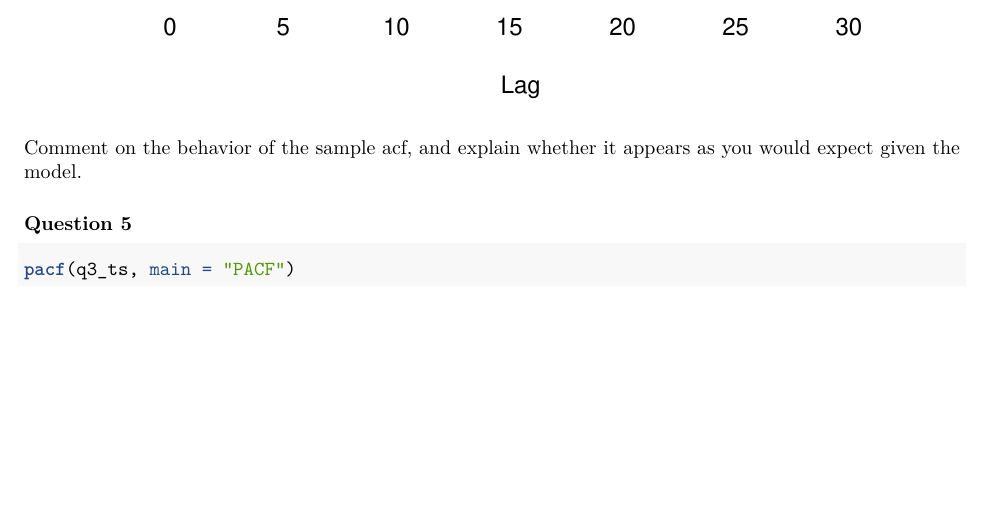
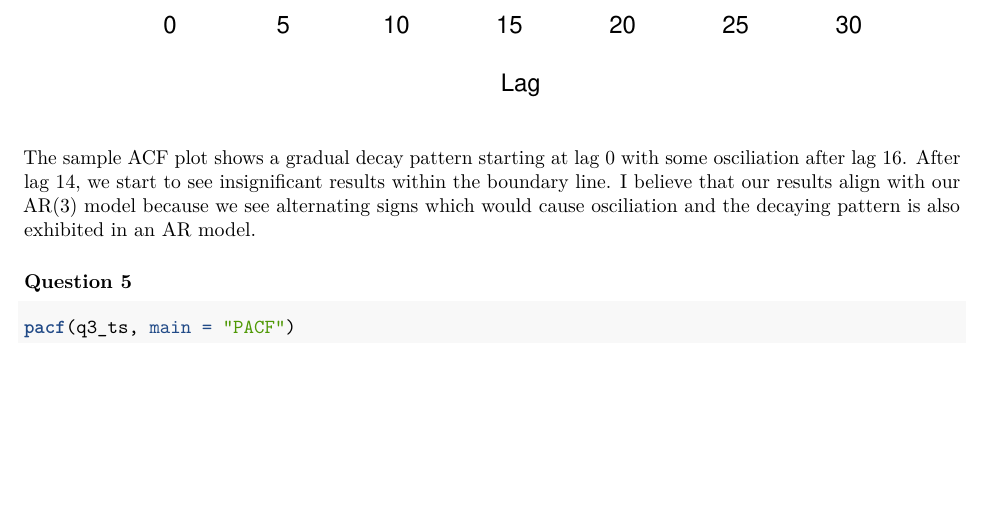
Before and after one commit to LaoAronn/tseries, an R Markdown document (lab05/lab05.Rmd): part of page 3 of 5, cut so that both start at the same text. Rendered offline with R 4.5, knitr and Pandoc, then LaTeX, with nearby package versions; some code elsewhere in the file could not run offline.

Commit message:
Question 3 done

````diff
--- a/lab05/lab05.Rmd
+++ b/lab05/lab05.Rmd
@@ -67,8 +65,12 @@ plot(q3, xlab = "Value", ylab = "Time")
 q3_ts <- ts(q3)
 acf(q3_ts, main = "ACF")
 ```
-Comment on the behavior of the sample acf, and explain whether it appears as you would expect given the model.
 
+The sample ACF plot shows a gradual decay pattern starting at lag 0 with some
+osciliation after lag 16. After lag 14, we start to see insignificant results
+within the boundary line. I believe that our results align with our AR(3) model
+because we see alternating signs which would cause osciliation and the decaying
+pattern is also exhibited in an AR model.
 
 ### Question 5
 ```{r, echo=TRUE}
````
Also changed, not shown: lab05/lab05.Rmd (2 more changed lines).
